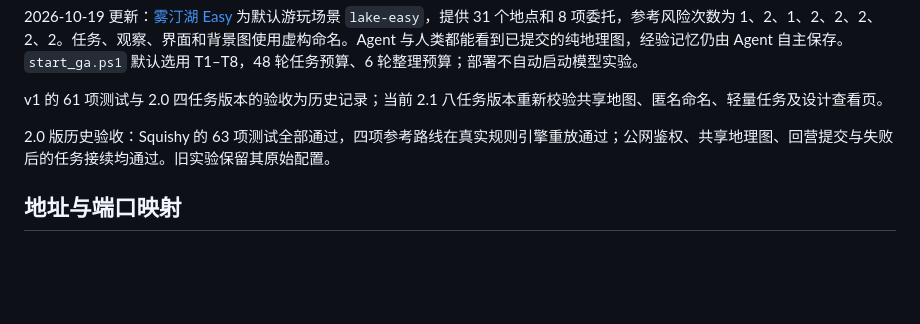
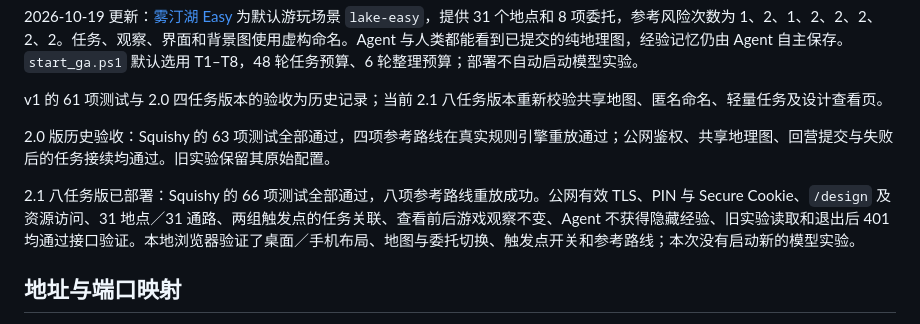
Before and after one commit to dd3xp/memorybenchmark, a Markdown page: docs/SQUISHY_DEPLOYMENT.md, the part around the change. Drawn GitHub-style; blank space fills up the shorter version.

Commit message:
Record eight-task map inspection deployment checks

```diff
--- a/docs/SQUISHY_DEPLOYMENT.md
+++ b/docs/SQUISHY_DEPLOYMENT.md
@@ -7,6 +7,8 @@
 v1 的 61 项测试与 2.0 四任务版本的验收为历史记录；当前 2.1 八任务版本重新校验共享地图、匿名命名、轻量任务及设计查看页。
 
 2.0 版历史验收：Squishy 的 63 项测试全部通过，四项参考路线在真实规则引擎重放通过；公网鉴权、共享地理图、回营提交与失败后的任务接续均通过。旧实验保留其原始配置。
+
+2.1 八任务版已部署：Squishy 的 66 项测试全部通过，八项参考路线重放成功。公网有效 TLS、PIN 与 Secure Cookie、`/design` 及资源访问、31 地点／31 通路、两组触发点的任务关联、查看前后游戏观察不变、Agent 不获得隐藏经验、旧实验读取和退出后 401 均通过接口验证。本地浏览器验证了桌面／手机布局、地图与委托切换、触发点开关和参考路线；本次没有启动新的模型实验。
 
 ## 地址与端口映射
 
```
Also changed, not shown: PROGRESS.md (+1 -0 lines).
